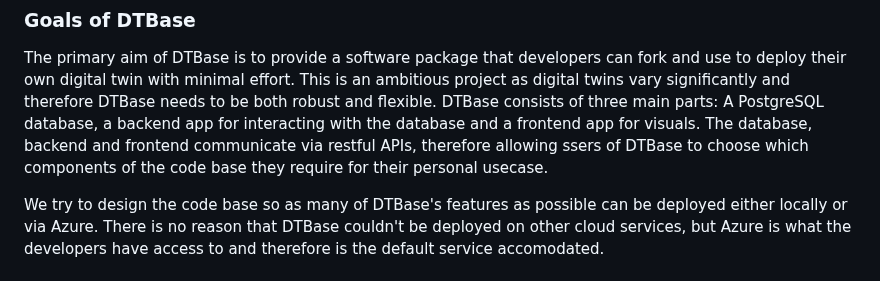
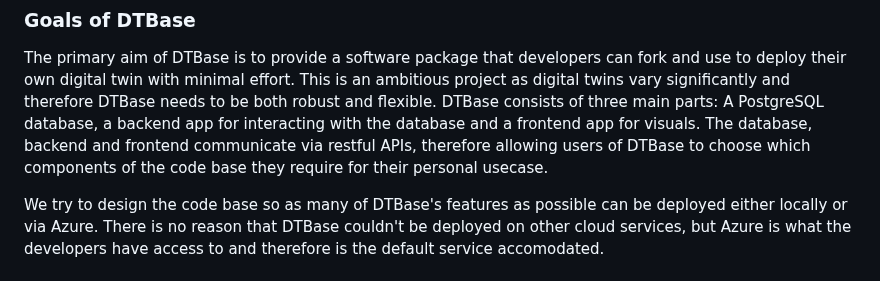
Before and after one commit to alan-turing-institute/DTBase, a Markdown page: README.md, the part around the change. Rendered like a GitHub page.

Commit message:
Update README.md
Co-authored-by: Markus Hauru <markus@mhauru.org>

```diff
--- a/README.md
+++ b/README.md
@@ -6,7 +6,7 @@ A general base software package from which Digital Twins can be developed.
 ### Goals of DTBase
 
 The primary aim of DTBase is to provide a software package that developers can fork and use to deploy their own digital twin with minimal effort. This is an ambitious project as digital twins vary significantly and therefore DTBase needs to be both robust and flexible.
-DTBase consists of three main parts: A PostgreSQL database, a backend app for interacting with the database and a frontend app for visuals. The database, backend and frontend communicate via restful APIs, therefore allowing ssers of DTBase to choose which components of the code base they require for their personal usecase.
+DTBase consists of three main parts: A PostgreSQL database, a backend app for interacting with the database and a frontend app for visuals. The database, backend and frontend communicate via restful APIs, therefore allowing users of DTBase to choose which components of the code base they require for their personal usecase.
 
 We try to design the code base so as many of DTBase's features as possible can be deployed either locally or via Azure. There is no reason that DTBase couldn't be deployed on other cloud services, but Azure is what the developers have access to and therefore is the default service accomodated.
 
```
